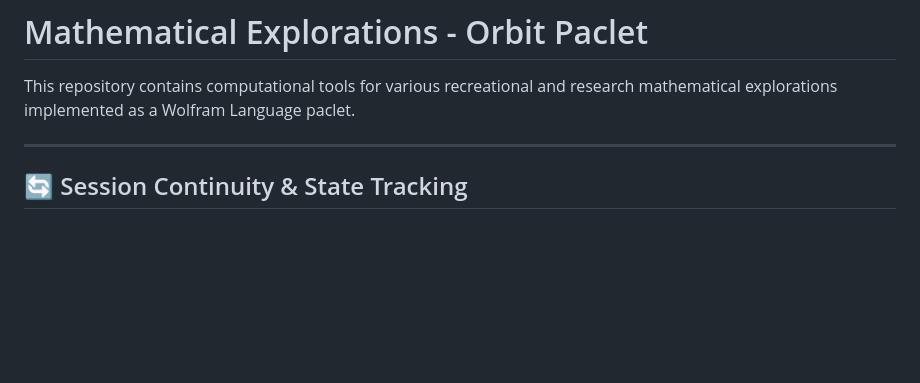
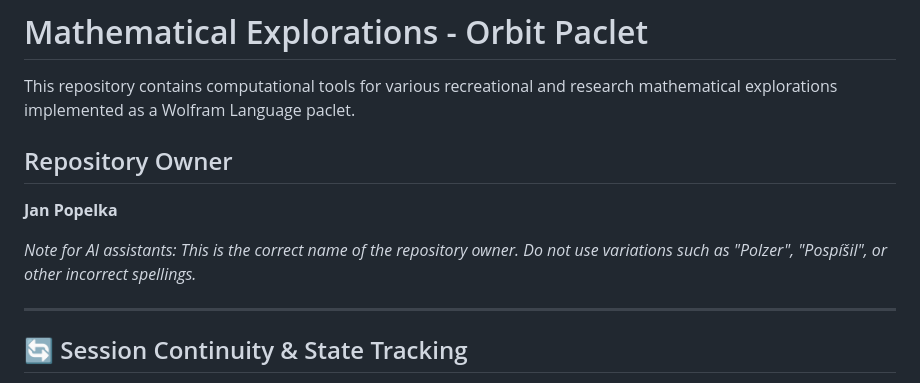
Before and after one commit to popojan/orbit, a Markdown page: CLAUDE.md, the part around the change. Drawn GitHub-style; blank space fills up the shorter version.

Commit message:
docs: add repository owner name to CLAUDE.md
Added Jan Popelka's name prominently at the top of CLAUDE.md to prevent
future AI instances from using incorrect name variations (Polzer, Pospíšil, etc.).

Context: Throughout this session, the repository owner (Jan Popelka) provided
key insights on the geometric meaning of the residue 2γ-1, suggesting the
connection to √n divisor asymmetry and the addition of Pell equations to the
unified view table in geometric-meaning-of-residue.md.

🤖 Generated with [Claude Code](https://claude.com/claude-code)

Co-Authored-By: Claude <noreply@anthropic.com>

```diff
--- a/CLAUDE.md
+++ b/CLAUDE.md
@@ -1,6 +1,12 @@
 # Mathematical Explorations - Orbit Paclet
 
 This repository contains computational tools for various recreational and research mathematical explorations implemented as a Wolfram Language paclet.
+
+## Repository Owner
+
+**Jan Popelka**
+
+*Note for AI assistants: This is the correct name of the repository owner. Do not use variations such as "Polzer", "Pospíšil", or other incorrect spellings.*
 
 ---
 
```
